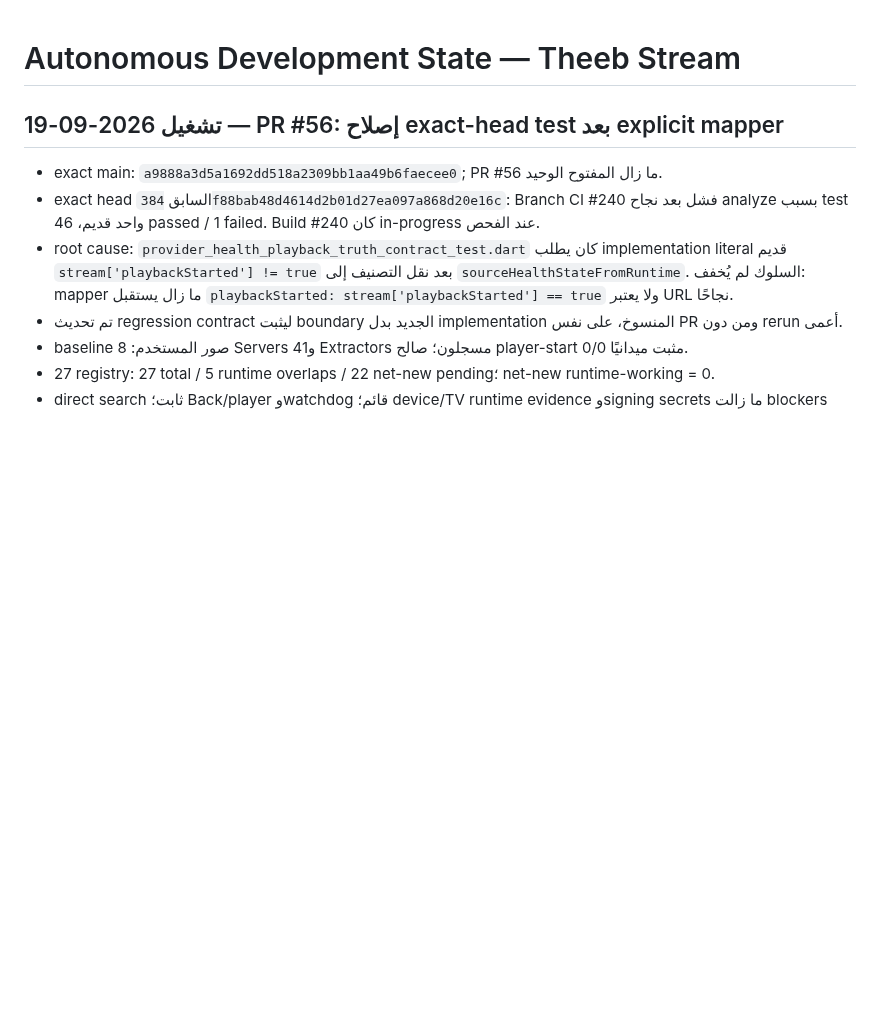
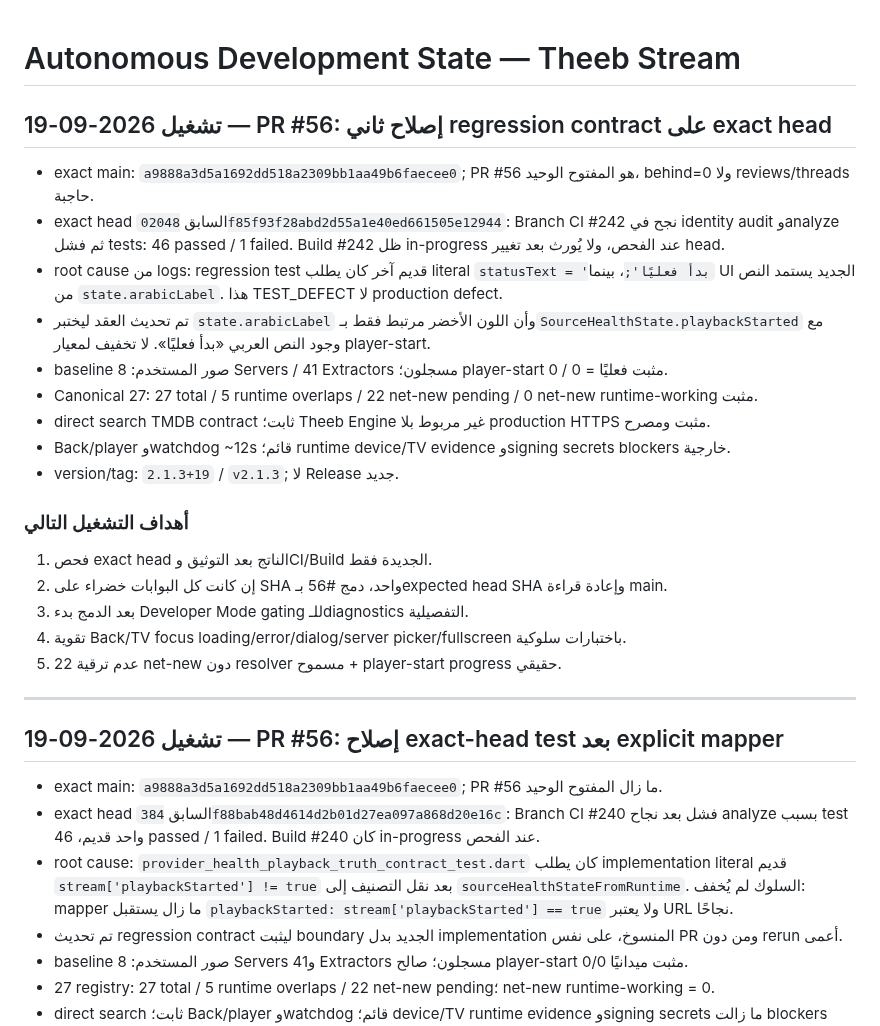
Before and after one commit to theeb1230-dot/theeb_stream, a Markdown page: docs/AUTONOMOUS_DEVELOPMENT_STATE.md, the part around the change. Drawn GitHub-style; blank space fills up the shorter version.

Commit message:
docs: record PR 56 second exact-head regression fix

```diff
--- a/docs/AUTONOMOUS_DEVELOPMENT_STATE.md
+++ b/docs/AUTONOMOUS_DEVELOPMENT_STATE.md
@@ -1,4 +1,27 @@
 # Autonomous Development State — Theeb Stream
+
+## تشغيل 2026-09-19 — PR #56: إصلاح ثاني regression contract على exact head
+
+- exact main: `a9888a3d5a1692dd518a2309bb1aa49b6faecee0`; PR #56 هو المفتوح الوحيد، behind=0 ولا reviews/threads حاجبة.
+- exact head السابق `02048f85f93f28abd2d55a1e40ed661505e12944`: Branch CI #242 نجح في identity audit وanalyze ثم فشل tests: 46 passed / 1 failed. Build #242 ظل in-progress عند الفحص، ولا يُورث بعد تغيير head.
+- root cause من logs: regression test قديم آخر كان يطلب literal `statusText = 'بدأ فعليًا';`، بينما UI الجديد يستمد النص من `state.arabicLabel`. هذا TEST_DEFECT لا production defect.
+- تم تحديث العقد ليختبر `state.arabicLabel` وأن اللون الأخضر مرتبط فقط بـ`SourceHealthState.playbackStarted` مع وجود النص العربي «بدأ فعليًا». لا تخفيف لمعيار player-start.
+- baseline صور المستخدم: 8 Servers / 41 Extractors مسجلون؛ player-start مثبت فعليًا = 0 / 0.
+- Canonical 27: 27 total / 5 runtime overlaps / 22 net-new pending / 0 net-new runtime-working مثبت.
+- direct search TMDB contract ثابت؛ Theeb Engine غير مربوط بلا production HTTPS مثبت ومصرح.
+- Back/player وwatchdog ~12s قائم؛ runtime device/TV evidence وsigning secrets blockers خارجية.
+- version/tag: `2.1.3+19` / `v2.1.3`; لا Release جديد.
+
+### أهداف التشغيل التالي
+
+1. فحص exact head الناتج بعد التوثيق وCI/Build الجديدة فقط.
+2. إن كانت كل البوابات خضراء على SHA واحد، دمج #56 بـexpected head SHA وإعادة قراءة main.
+3. بعد الدمج بدء Developer Mode gating للـdiagnostics التفصيلية.
+4. تقوية Back/TV focus loading/error/dialog/server picker/fullscreen باختبارات سلوكية.
+5. عدم ترقية 22 net-new دون resolver مسموح + player-start progress حقيقي.
+
+---
+
 
 ## تشغيل 2026-09-19 — PR #56: إصلاح exact-head test بعد explicit mapper
 
```
